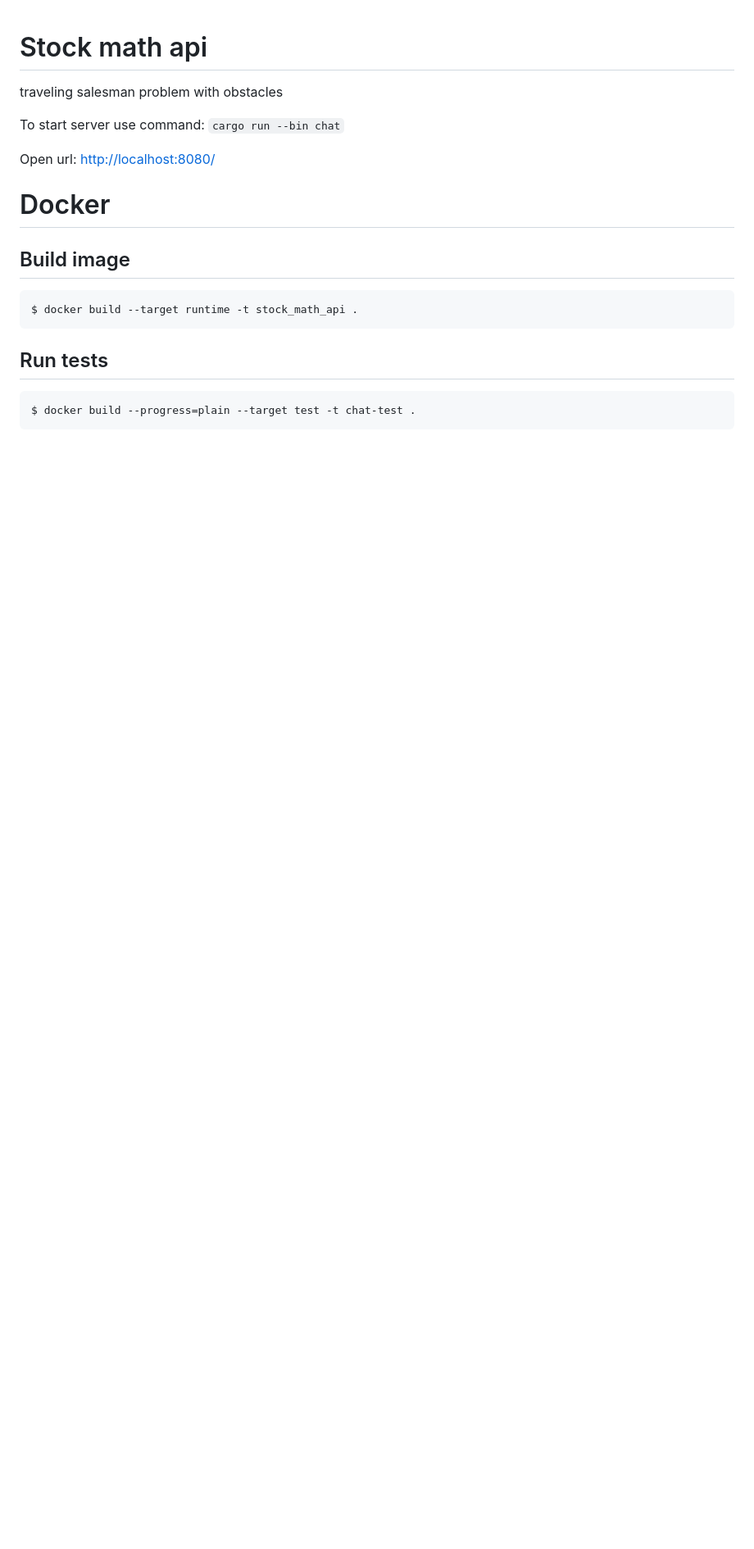
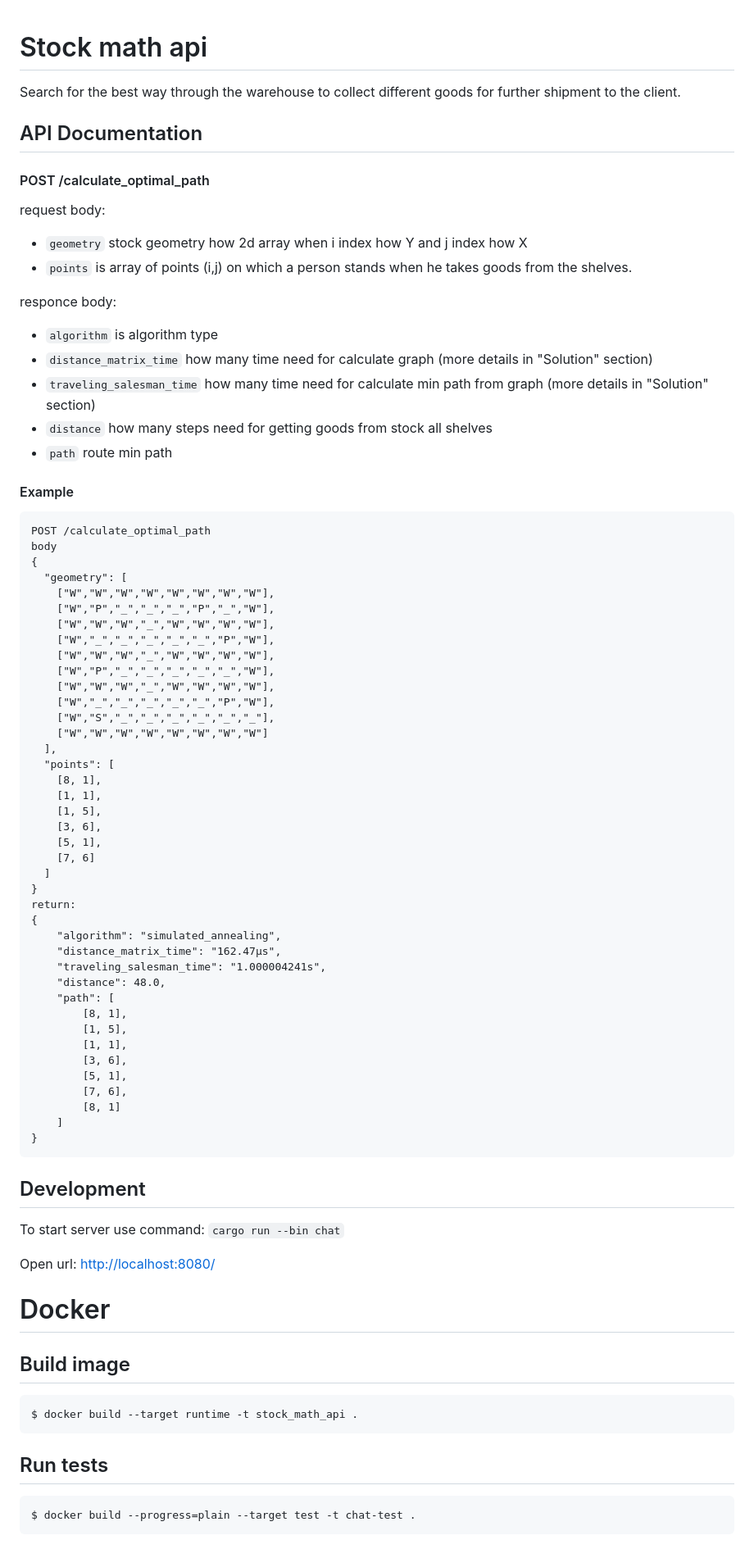
Before and after one commit to Sergo007/stock_math_api, a Markdown page: README.md, the part around the change printed below. Shown: that part at 82% size. Rendered like a GitHub page; blank space fills up the shorter version.

Commit message:
Add more readme

````diff
--- a/README.md
+++ b/README.md
@@ -1,6 +1,70 @@
 # Stock math api
 
-traveling salesman problem with obstacles
+Search for the best way through the warehouse to collect different goods for further shipment to the client.
+
+## API Documentation
+
+#### POST /calculate_optimal_path
+
+request body:
+
+- `geometry` stock geometry how 2d array when i index how Y and j index how X
+- `points` is array of points (i,j) on which a person stands when he takes goods from the shelves.
+
+responce body:
+
+- `algorithm` is algorithm type
+- `distance_matrix_time` how many time need for calculate graph (more details in "Solution" section)
+- `traveling_salesman_time` how many time need for calculate min path from graph (more details in "Solution" section)
+- `distance` how many steps need for getting goods from stock all shelves
+- `path` route min path
+
+#### Example
+
+```
+POST /calculate_optimal_path
+body
+{
+  "geometry": [
+    ["W","W","W","W","W","W","W","W"],
+    ["W","P","_","_","_","P","_","W"],
+    ["W","W","W","_","W","W","W","W"],
+    ["W","_","_","_","_","_","P","W"],
+    ["W","W","W","_","W","W","W","W"],
+    ["W","P","_","_","_","_","_","W"],
+    ["W","W","W","_","W","W","W","W"],
+    ["W","_","_","_","_","_","P","W"],
+    ["W","S","_","_","_","_","_","_"],
+    ["W","W","W","W","W","W","W","W"]
+  ],
+  "points": [
+    [8, 1],
+    [1, 1],
+    [1, 5],
+    [3, 6],
+    [5, 1],
+    [7, 6]
+  ]
+}
+return:
+{
+    "algorithm": "simulated_annealing",
+    "distance_matrix_time": "162.47µs",
+    "traveling_salesman_time": "1.000004241s",
+    "distance": 48.0,
+    "path": [
+        [8, 1],
+        [1, 5],
+        [1, 1],
+        [3, 6],
+        [5, 1],
+        [7, 6],
+        [8, 1]
+    ]
+}
+```
+
+## Development
 
 To start server use command: `cargo run --bin chat`
 
````
Also changed, not shown: other parts of README.md (+47 -74 lines).
